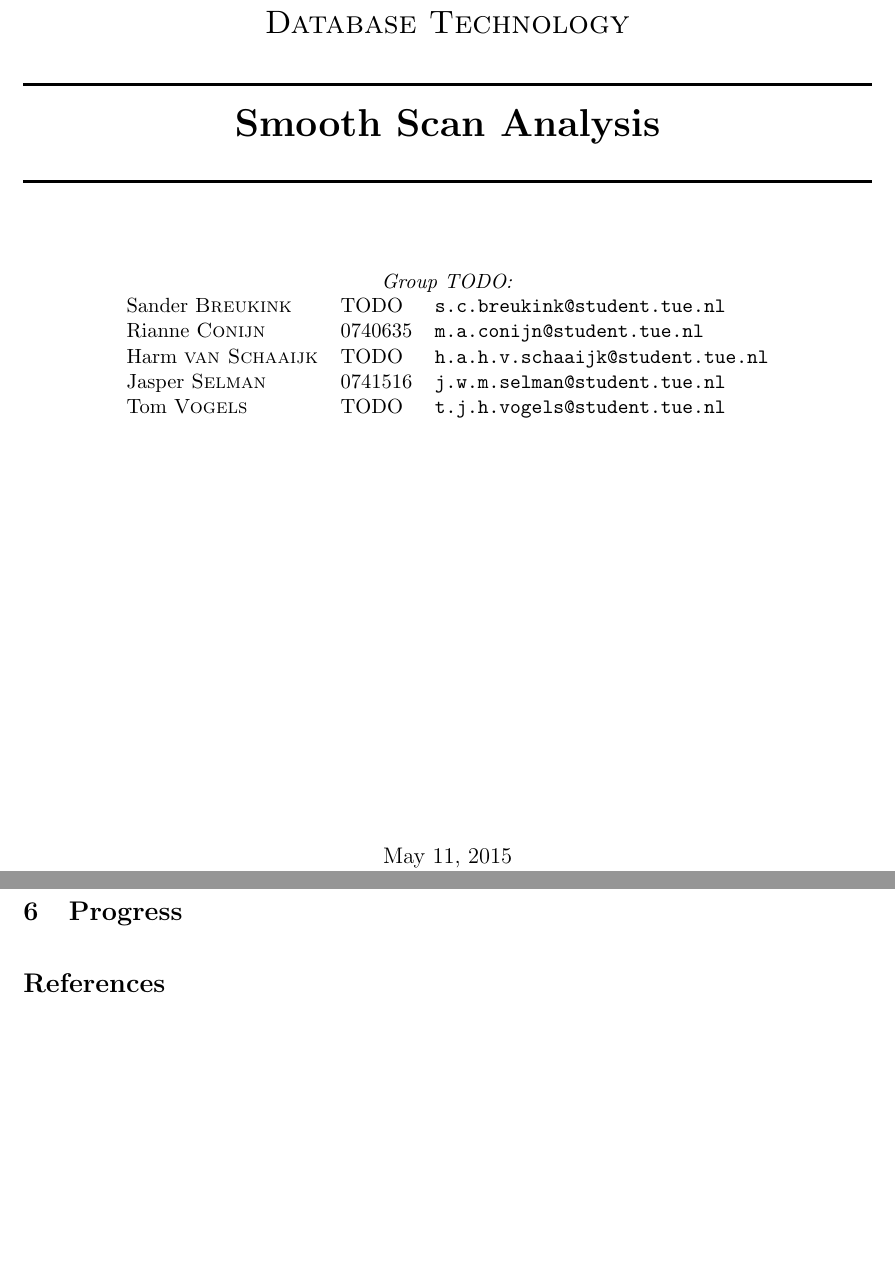
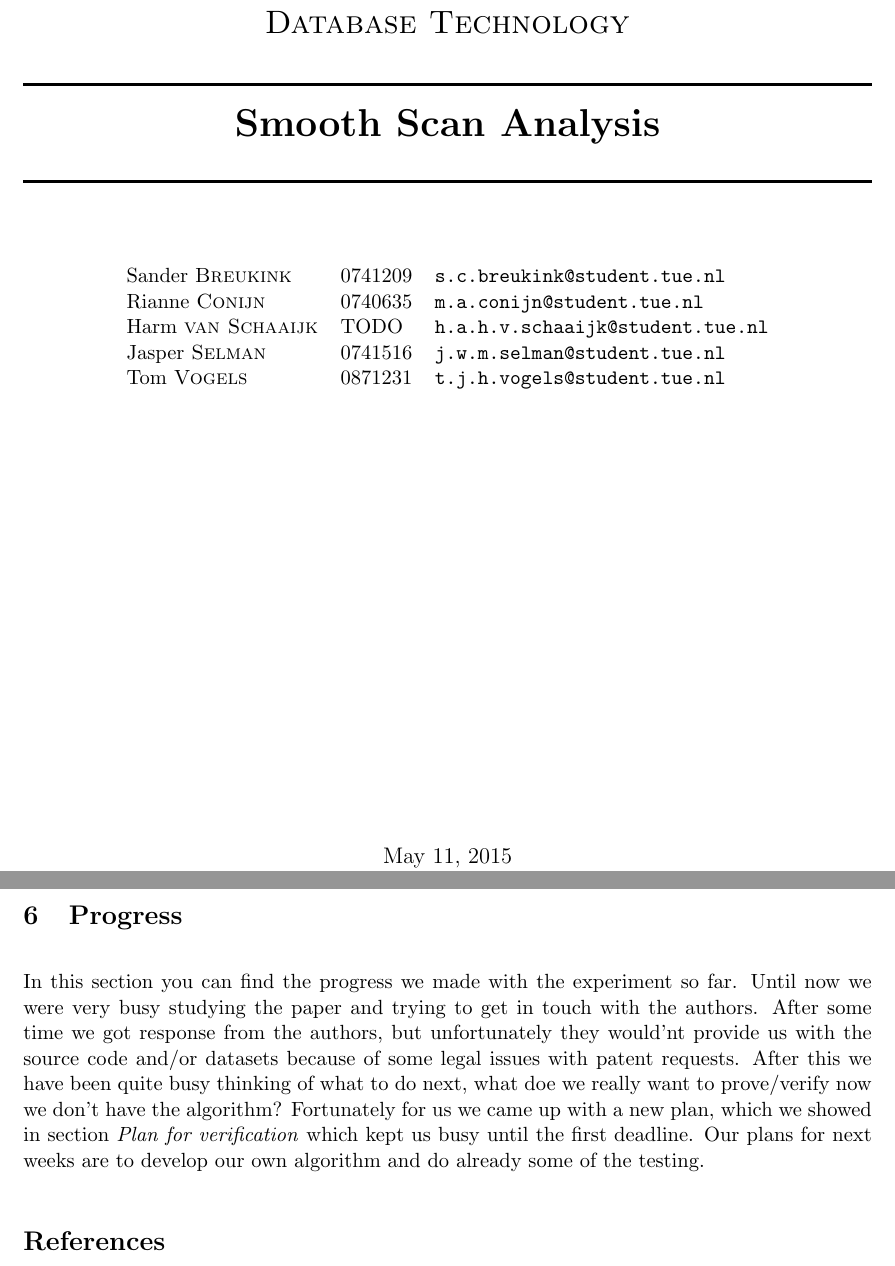
Before and after one commit to JasperSelman/Database-Technology, a LaTeX document (Report/Report.tex): two parts of pages 1 and 4 of 4, joined at a grey line, cut so that both start at the same text, the shorter picture padded with empty space. Compiled offline with pdfLaTeX.

Commit message:
stukje progress

```diff
--- a/Report/Report.tex
+++ b/Report/Report.tex
@@ -85,13 +85,12 @@
 \HRule \\[1.5cm]
 
 % Author and supervisor
-	\emph{Group TODO:}\\
     \begin{tabular}{l l l}
-	Sander \textsc{Breukink} & TODO & \href{mailto:s.c.breukink@student.tue.nl}{\texttt{s.c.breukink@student.tue.nl}}\\
+	Sander \textsc{Breukink} & 0741209 & \href{mailto:s.c.breukink@student.tue.nl}{\texttt{s.c.breukink@student.tue.nl}}\\
 	Rianne \textsc{Conijn} & 0740635 & \href{mailto:m.a.conijn@student.tue.nl}{\texttt{m.a.conijn@student.tue.nl}}\\
 	Harm \textsc{van Schaaijk} & TODO & \href{mailto:h.a.h.v.schaaijk@student.tue.nl}{\texttt{h.a.h.v.schaaijk@student.tue.nl}}\\
 	Jasper \textsc{Selman} & 0741516 & \href{mailto:j.w.m.selman@student.tue.nl}{\texttt{j.w.m.selman@student.tue.nl}}\\
-	Tom \textsc{Vogels} & TODO & \href{mailto:t.j.h.vogels@student.tue.nl}{\texttt{t.j.h.vogels@student.tue.nl}}
+	Tom \textsc{Vogels} & 0871231 & \href{mailto:t.j.h.vogels@student.tue.nl}{\texttt{t.j.h.vogels@student.tue.nl}}
     \end{tabular}
 		\vfill
 
@@ -139,10 +138,8 @@ For the \emph{index scan} a B\textsuperscript{+}-trees will be used.
 All scans will be tested on a randomly generated database, in which multiple values occur more than once.
 The execution time will be measured for all scans with different selectivity levels.
 
-
-
 \section{Progress}
-
+In this section you can find the progress we made with the experiment so far. Until now we were very busy studying the paper and trying to get in touch with the authors. After some time we got response from the authors, but unfortunately they would'nt provide us with the source code and/or datasets because of some legal issues with patent requests. After this we have been quite busy thinking of what to do next, what doe we really want to prove/verify now we don't have the algorithm? Fortunately for us we came up with a new plan, which we showed in section \emph{Plan for verification} which kept us busy until the first deadline. Our plans for next weeks are to develop our own algorithm and do already some of the testing.
 \begin{thebibliography}{9}
 
 \bibitem{smoothscan}
```
